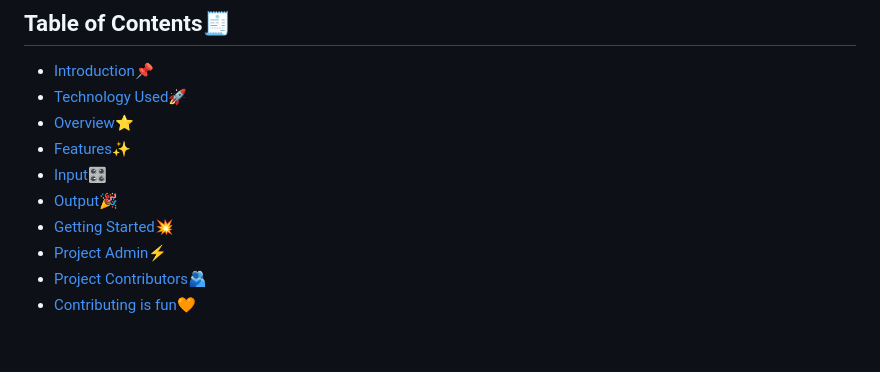
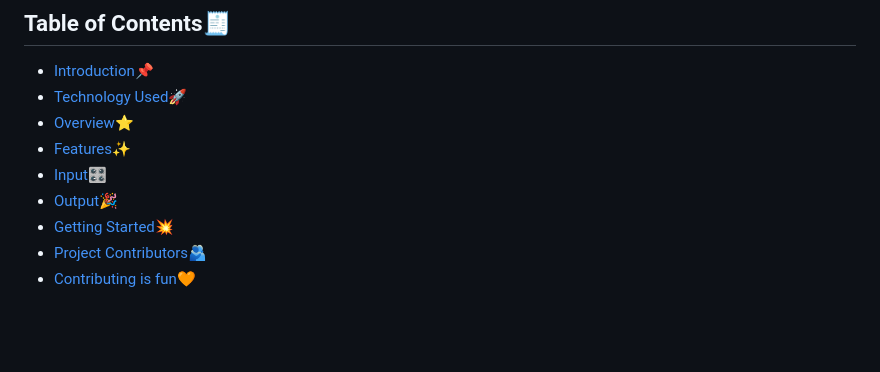
Before and after one commit to sk66641/Random-Disco-Light-Simulator, a Markdown page: README.md, the part around the change. Rendered like a GitHub page.

```diff
--- a/README.md
+++ b/README.md
@@ -14,7 +14,6 @@
 - [Input🎛](#input)
 - [Output🎉](#output)
 - [Getting Started💥](#getting-started)
-- [Project Admin⚡](#project-admin)
 - [Project Contributors🫂](#project-contributors)
 - [Contributing is fun🧡](#contributing-is-fun)
 <br>
```
